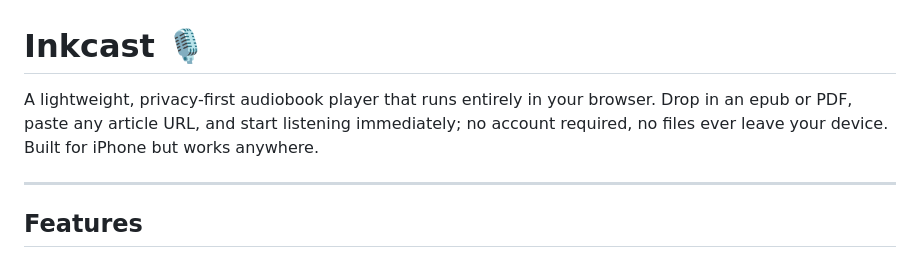
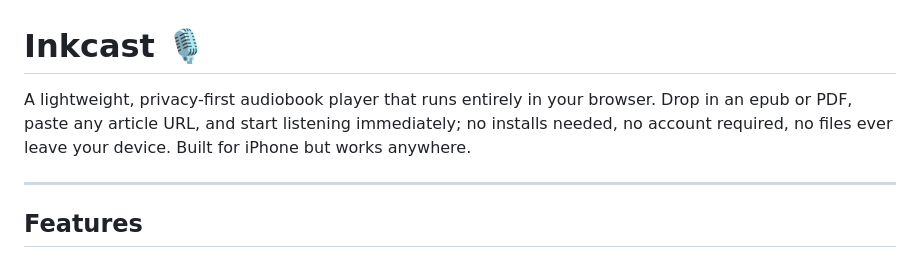
Before and after one commit to chizkidd/inkcast, a Markdown page: README.md, the part around the change. Drawn GitHub-style.

```diff
--- a/README.md
+++ b/README.md
@@ -1,6 +1,6 @@
 # Inkcast 🎙️
 
-A lightweight, privacy-first audiobook player that runs entirely in your browser. Drop in an epub or PDF, paste any article URL, and start listening immediately; no account required, no files ever leave your device. Built for iPhone but works anywhere.
+A lightweight, privacy-first audiobook player that runs entirely in your browser. Drop in an epub or PDF, paste any article URL, and start listening immediately; no installs needed, no account required, no files ever leave your device. Built for iPhone but works anywhere.
 
 ---
 
```
